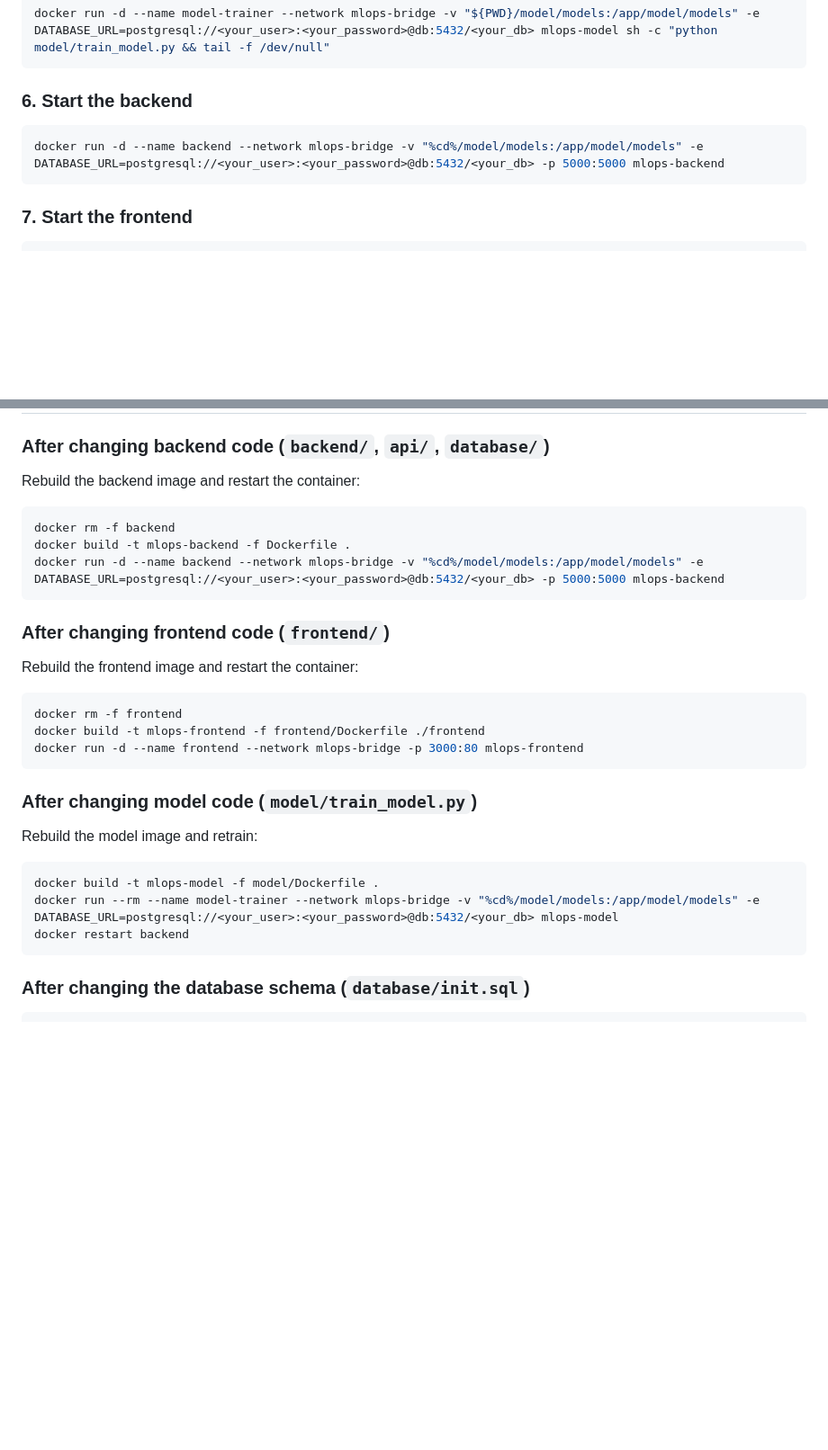
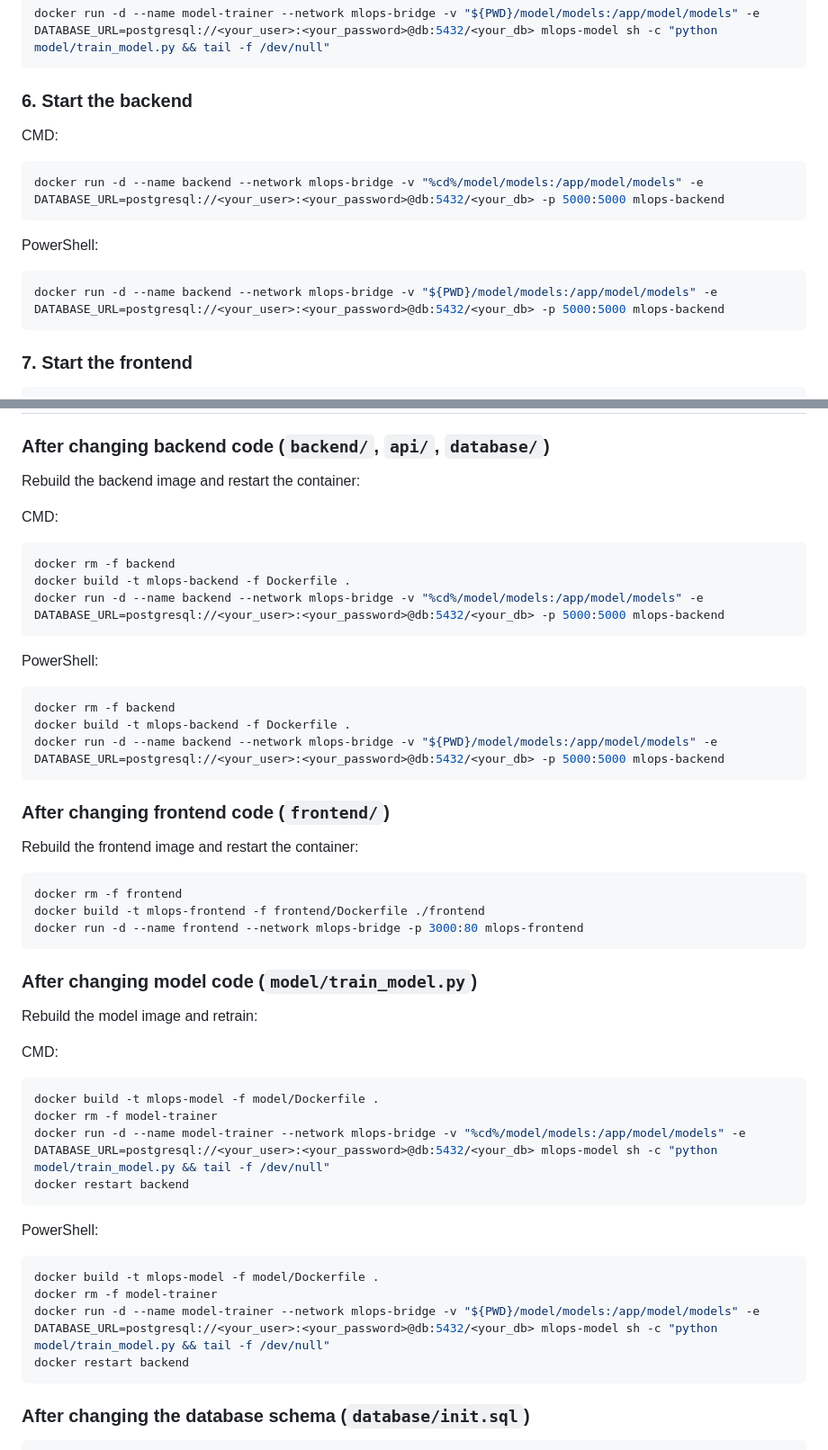
Before and after one commit to Prit2341/Movie-recommendation, a Markdown page: README.md, 2 parts joined by grey strips. Shown at 90% size. Rendered like a GitHub page; blank space fills up the shorter version.

Commit message:
updated README with Docker setup instructions

````diff
--- a/README.md
+++ b/README.md
@@ -140,8 +140,14 @@ docker run -d --name model-trainer --network mlops-bridge -v "${PWD}/model/model
 
 ### 6. Start the backend
 
+CMD:
 ```bash
 docker run -d --name backend --network mlops-bridge -v "%cd%/model/models:/app/model/models" -e DATABASE_URL=postgresql://<your_user>:<your_password>@db:5432/<your_db> -p 5000:5000 mlops-backend
+```
+
+PowerShell:
+```bash
+docker run -d --name backend --network mlops-bridge -v "${PWD}/model/models:/app/model/models" -e DATABASE_URL=postgresql://<your_user>:<your_password>@db:5432/<your_db> -p 5000:5000 mlops-backend
 ```
 
 ### 7. Start the frontend
@@ -206,10 +212,18 @@ docker logs pgadmin
 
 Rebuild the backend image and restart the container:
 
+CMD:
 ```bash
 docker rm -f backend
 docker build -t mlops-backend -f Dockerfile .
 docker run -d --name backend --network mlops-bridge -v "%cd%/model/models:/app/model/models" -e DATABASE_URL=postgresql://<your_user>:<your_password>@db:5432/<your_db> -p 5000:5000 mlops-backend
+```
+
+PowerShell:
+```bash
+docker rm -f backend
+docker build -t mlops-backend -f Dockerfile .
+docker run -d --name backend --network mlops-bridge -v "${PWD}/model/models:/app/model/models" -e DATABASE_URL=postgresql://<your_user>:<your_password>@db:5432/<your_db> -p 5000:5000 mlops-backend
 ```
 
 ### After changing frontend code (`frontend/`)
@@ -226,9 +240,19 @@ docker run -d --name frontend --network mlops-bridge -p 3000:80 mlops-frontend
 
 Rebuild the model image and retrain:
 
+CMD:
 ```bash
 docker build -t mlops-model -f model/Dockerfile .
-docker run --rm --name model-trainer --network mlops-bridge -v "%cd%/model/models:/app/model/models" -e DATABASE_URL=postgresql://<your_user>:<your_password>@db:5432/<your_db> mlops-model
+docker rm -f model-trainer
+docker run -d --name model-trainer --network mlops-bridge -v "%cd%/model/models:/app/model/models" -e DATABASE_URL=postgresql://<your_user>:<your_password>@db:5432/<your_db> mlops-model sh -c "python model/train_model.py && tail -f /dev/null"
+docker restart backend
+```
+
+PowerShell:
+```bash
+docker build -t mlops-model -f model/Dockerfile .
+docker rm -f model-trainer
+docker run -d --name model-trainer --network mlops-bridge -v "${PWD}/model/models:/app/model/models" -e DATABASE_URL=postgresql://<your_user>:<your_password>@db:5432/<your_db> mlops-model sh -c "python model/train_model.py && tail -f /dev/null"
 docker restart backend
 ```
 
````
